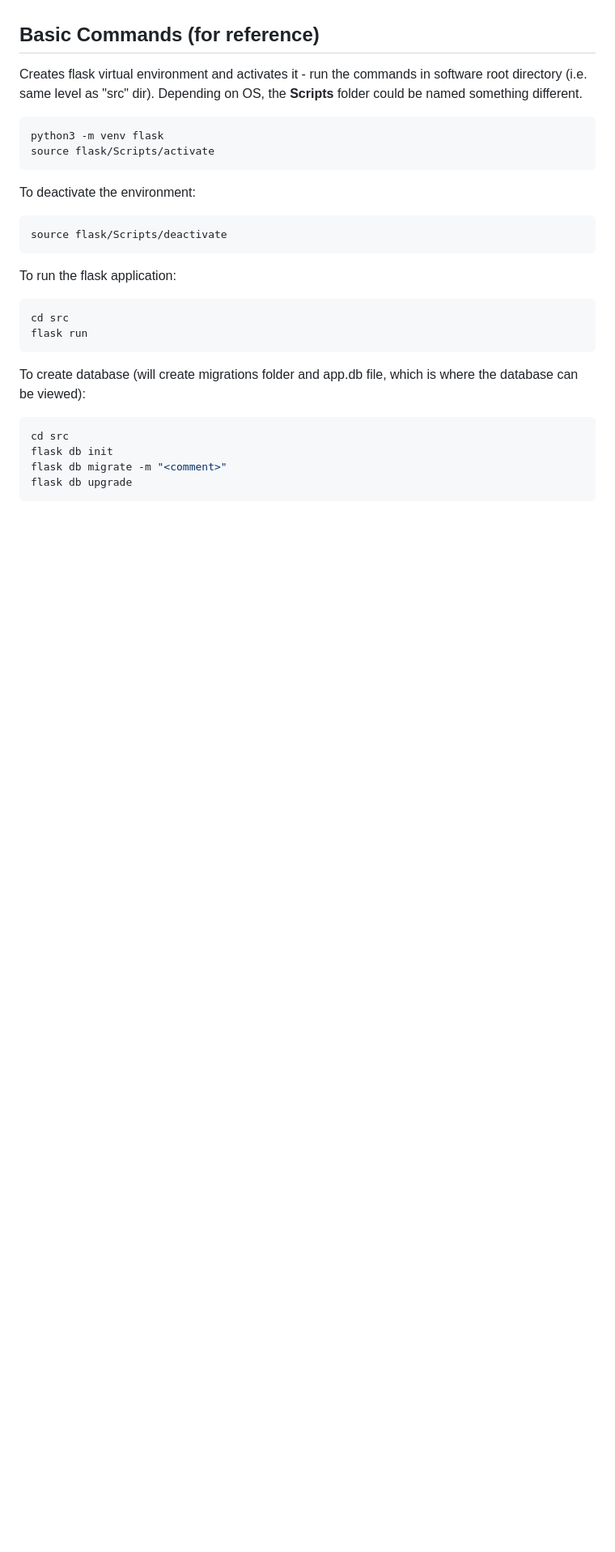
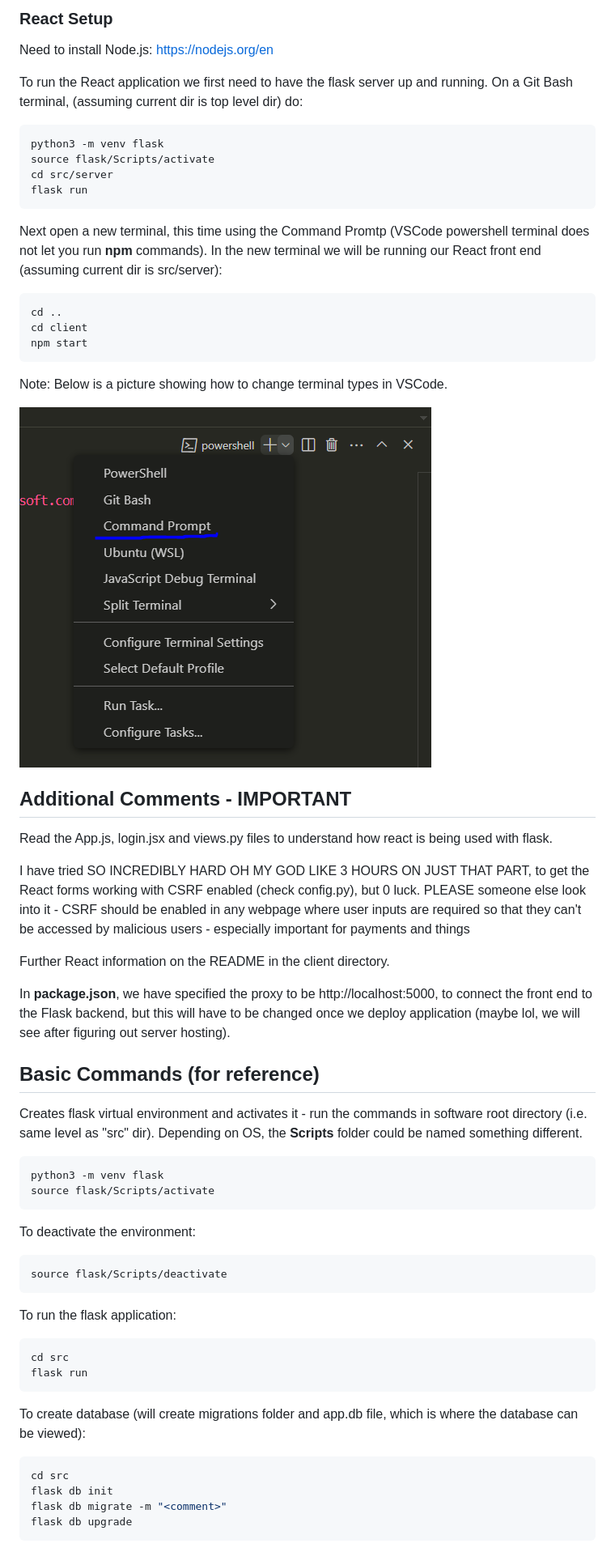
Before and after one commit to COMP2913-24-25/software-engineering-project-team-5, a Markdown page: src/README.md, the part around the change printed below. Shown: that part at 81% size. GitHub-like rendering; pictures changed too: src/image.png (added); blank space fills up the shorter version.

````diff
--- a/src/README.md
+++ b/src/README.md
@@ -27,20 +80,62 @@ When commiting new changes, **DO NOT**
+### React Setup
+
+Need to install Node.js: https://nodejs.org/en
+
+To run the React application we first need to have the flask server up and running. On a Git Bash terminal, (assuming current dir is top level dir) do:
+
+```bash
+python3 -m venv flask
+source flask/Scripts/activate
+cd src/server
+flask run
+```
+
+Next open a new terminal, this time using the Command Promtp (VSCode powershell terminal does not let you run **npm** commands). In the new terminal we will be running our React front end (assuming current dir is src/server):
+
+```bash
+cd ..
+cd client
+npm start
+```
+
+Note: Below is a picture showing how to change terminal types in VSCode.
+
+![alt text](image.png)
+
+## Additional Comments - IMPORTANT
+
+Read the App.js, login.jsx and views.py files to understand how react is being used with flask.
+
+I have tried SO INCREDIBLY HARD OH MY GOD LIKE 3 HOURS ON JUST THAT PART, to get the React forms working with CSRF enabled (check config.py), but 0 luck. PLEASE someone else look into it - CSRF should be enabled in any webpage where user inputs are required so that they can't be accessed by malicious users - especially important for payments and things
+
+Further React information on the README in the client directory.
+
+In **package.json**, we have specified the proxy to be http://localhost:5000, to connect the front end to the Flask backend, but this will have to be changed once we deploy application (maybe lol, we will see after figuring out server hosting).
 
 ## Basic Commands (for reference)
+
 Creates flask virtual environment and activates it - run the commands in software root directory (i.e. same level as "src" dir). Depending on OS, the **Scripts** folder could be named something different.
+
 ```bash
 python3 -m venv flask
 source flask/Scripts/activate
 ```
+
 To deactivate the environment:
+
 ```bash
 source flask/Scripts/deactivate
 ```
+
 To run the flask application:
+
 ```bash
 cd src
 flask run
 ```
+
 To create database (will create migrations folder and app.db file, which is where the database can be viewed):
+
 ```bash
 cd src
 flask db init
````
Also changed, not shown: other parts of src/README.md (+76 -18 lines).
